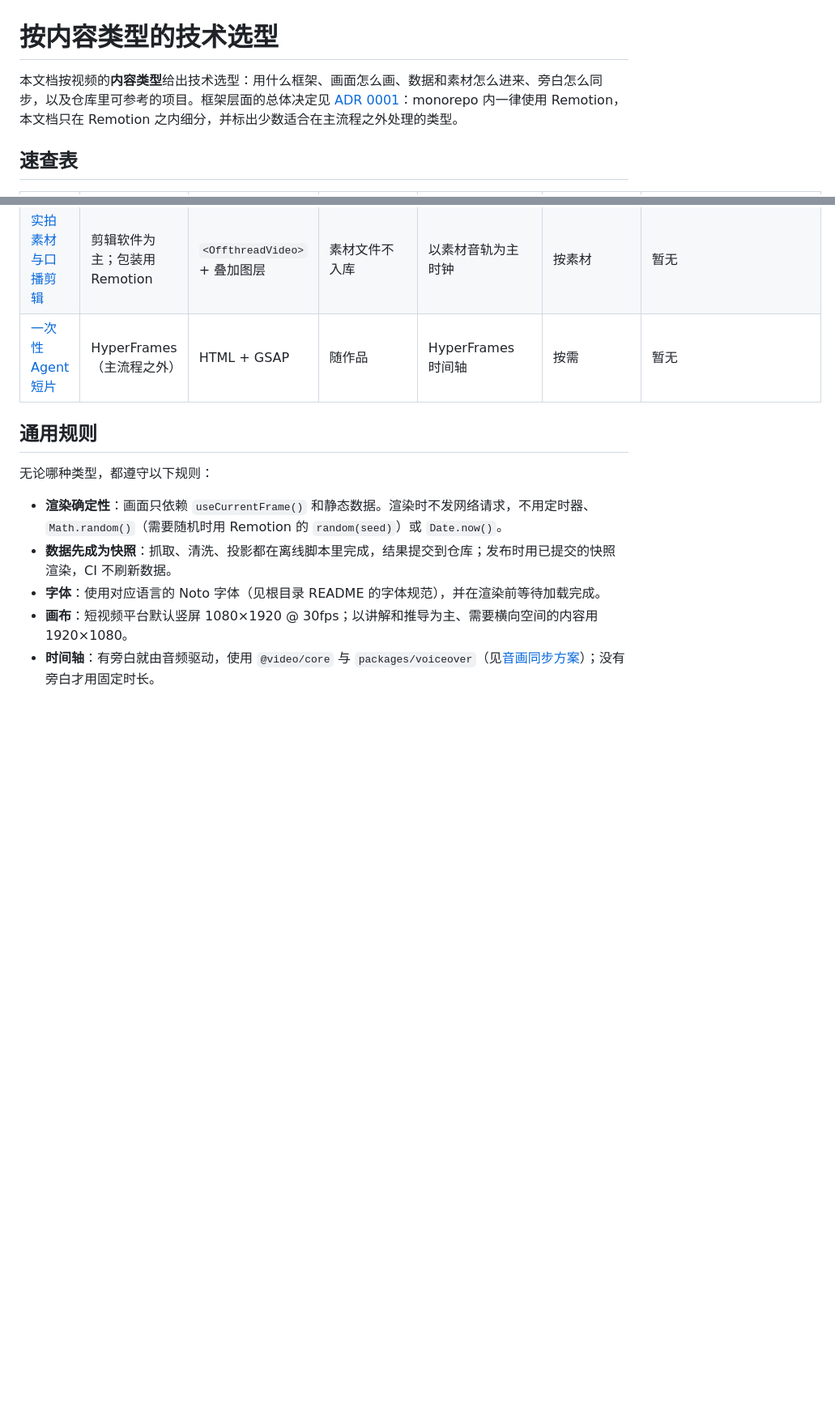
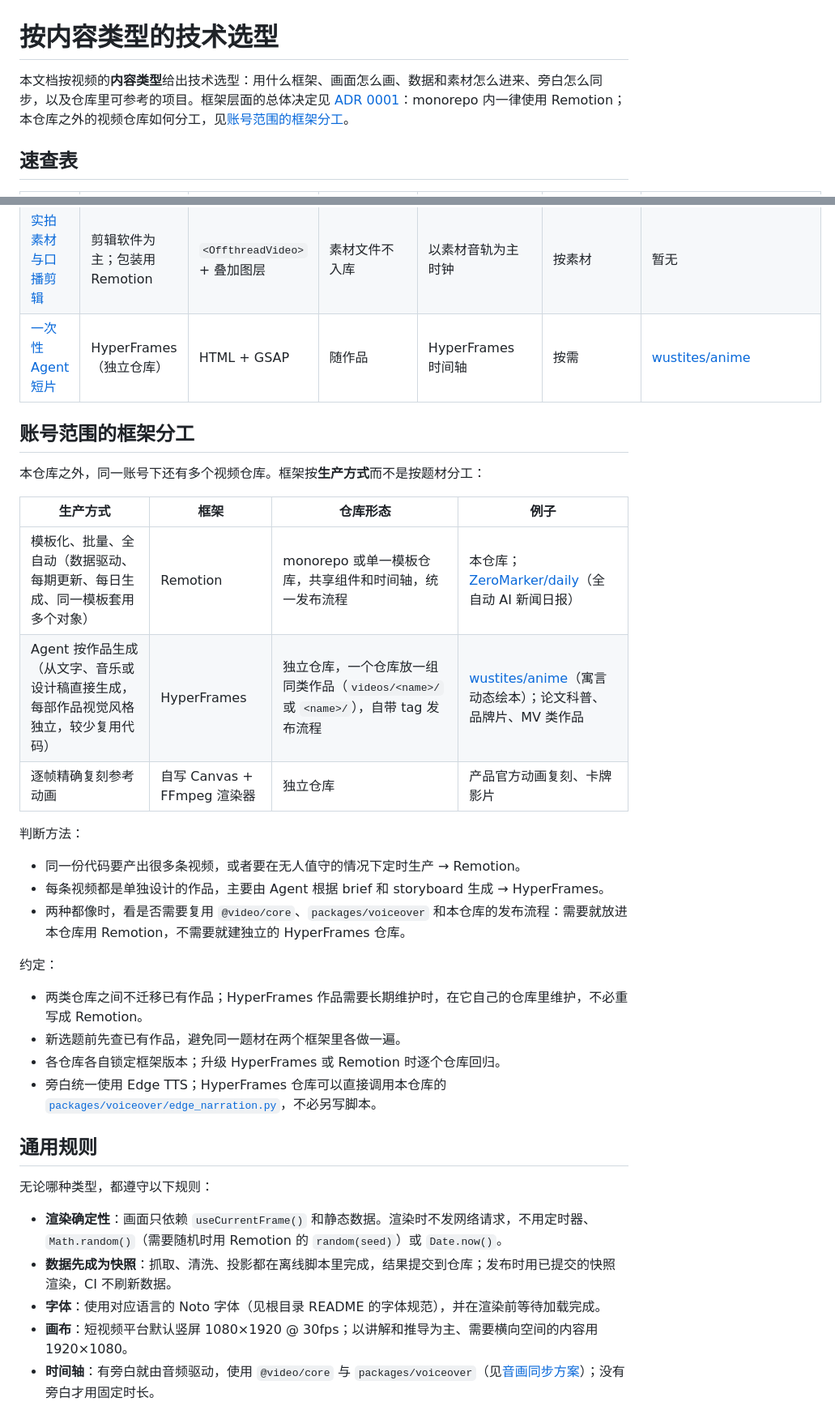
Before and after one commit to wustites/video, a Markdown page: docs/TECH_SELECTION.md, 2 parts joined by grey strips. Shown at 81% size. GitHub-like rendering; blank space fills up the shorter version.

Commit message:
Document account-wide framework split by production mode
Co-Authored-By: Claude Opus 5.5 <noreply@anthropic.com>

```diff
--- a/docs/TECH_SELECTION.md
+++ b/docs/TECH_SELECTION.md
@@ -1,6 +1,6 @@
 # 按内容类型的技术选型
 
-本文档按视频的**内容类型**给出技术选型：用什么框架、画面怎么画、数据和素材怎么进来、旁白怎么同步，以及仓库里可参考的项目。框架层面的总体决定见 [ADR 0001](./decisions/0001-remotion-as-primary-framework.md)：monorepo 内一律使用 Remotion，本文档只在 Remotion 之内细分，并标出少数适合在主流程之外处理的类型。
+本文档按视频的**内容类型**给出技术选型：用什么框架、画面怎么画、数据和素材怎么进来、旁白怎么同步，以及仓库里可参考的项目。框架层面的总体决定见 [ADR 0001](./decisions/0001-remotion-as-primary-framework.md)：monorepo 内一律使用 Remotion；本仓库之外的视频仓库如何分工，见[账号范围的框架分工](#账号范围的框架分工)。
 
 ## 速查表
 
@@ -18,7 +18,30 @@
 | [写实三维镜头](#10-写实三维镜头) | Blender → Remotion | Blender 渲染帧序列，Remotion 合成 | `.blend` + Python 脚本 | Remotion 主时间轴 | 同原项目 | 暂无（见 [Blender 文档](./BLENDER_PYTHON_VIDEO.md)） |
 | [封面与静帧](#11-封面与静帧) | `remotion still` 或独立 HTML | 同视频组件，或纯 HTML/CSS | 同视频 | 不适用 | 按平台规格 | `cover/`、imperial_house_law_jp 的 `render:still` |
 | [实拍素材与口播剪辑](#12-实拍素材与口播剪辑) | 剪辑软件为主；包装用 Remotion | `<OffthreadVideo>` + 叠加图层 | 素材文件不入库 | 以素材音轨为主时钟 | 按素材 | 暂无 |
-| [一次性 Agent 短片](#13-一次性-agent-短片) | HyperFrames（主流程之外） | HTML + GSAP | 随作品 | HyperFrames 时间轴 | 按需 | 暂无 |
+| [一次性 Agent 短片](#13-一次性-agent-短片) | HyperFrames（独立仓库） | HTML + GSAP | 随作品 | HyperFrames 时间轴 | 按需 | [wustites/anime](https://github.com/wustites/anime) |
+
+## 账号范围的框架分工
+
+本仓库之外，同一账号下还有多个视频仓库。框架按**生产方式**而不是按题材分工：
+
+| 生产方式 | 框架 | 仓库形态 | 例子 |
+| --- | --- | --- | --- |
+| 模板化、批量、全自动（数据驱动、每期更新、每日生成、同一模板套用多个对象） | Remotion | monorepo 或单一模板仓库，共享组件和时间轴，统一发布流程 | 本仓库；[ZeroMarker/daily](https://github.com/ZeroMarker/daily)（全自动 AI 新闻日报） |
+| Agent 按作品生成（从文字、音乐或设计稿直接生成，每部作品视觉风格独立，较少复用代码） | HyperFrames | 独立仓库，一个仓库放一组同类作品（`videos/<name>/` 或 `<name>/`），自带 tag 发布流程 | [wustites/anime](https://github.com/wustites/anime)（寓言动态绘本）；论文科普、品牌片、MV 类作品 |
+| 逐帧精确复刻参考动画 | 自写 Canvas + FFmpeg 渲染器 | 独立仓库 | 产品官方动画复刻、卡牌影片 |
+
+判断方法：
+
+- 同一份代码要产出很多条视频，或者要在无人值守的情况下定时生产 → Remotion。
+- 每条视频都是单独设计的作品，主要由 Agent 根据 brief 和 storyboard 生成 → HyperFrames。
+- 两种都像时，看是否需要复用 `@video/core`、`packages/voiceover` 和本仓库的发布流程：需要就放进本仓库用 Remotion，不需要就建独立的 HyperFrames 仓库。
+
+约定：
+
+- 两类仓库之间不迁移已有作品；HyperFrames 作品需要长期维护时，在它自己的仓库里维护，不必重写成 Remotion。
+- 新选题前先查已有作品，避免同一题材在两个框架里各做一遍。
+- 各仓库各自锁定框架版本；升级 HyperFrames 或 Remotion 时逐个仓库回归。
+- 旁白统一使用 Edge TTS；HyperFrames 仓库可以直接调用本仓库的 [`packages/voiceover/edge_narration.py`](../packages/voiceover/README.md)，不必另写脚本。
 
 ## 通用规则
 
```
Also changed, not shown: other parts of docs/TECH_SELECTION.md (+1 -1 lines), docs/decisions/0001-remotion-as-primary-framework.md (+5 -4 lines).
